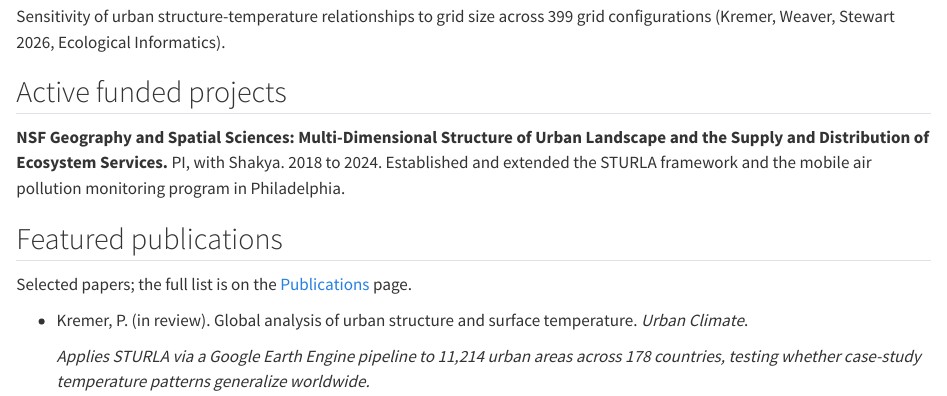
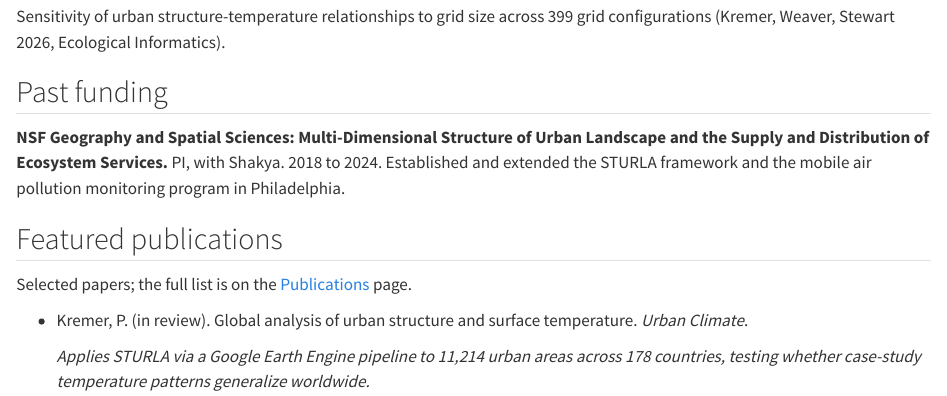
Before and after one commit to pelegkremer-jpg/pelegkremer-site, a Quarto document (projects/urban-structure.qmd): the page in a window 1100 px wide, from 2380 px down. Rendered offline with R 4.5, knitr and Pandoc in place of Quarto, with nearby package versions.

Commit message:
Urban Structure: rename 'Active funded projects' to 'Past funding' (NSF GSS award ended in 2024)

```diff
--- a/projects/urban-structure.qmd
+++ b/projects/urban-structure.qmd
@@ -21,7 +21,7 @@ Three interconnected lines of work:
 
 ![Sensitivity of urban structure-temperature relationships to grid size across 399 grid configurations (Kremer, Weaver, Stewart 2026, Ecological Informatics).](../assets/projects/sturla-grid.png){fig-alt="R-squared vs grid size analysis"}
 
-## Active funded projects
+## Past funding
 
 **NSF Geography and Spatial Sciences: Multi-Dimensional Structure of Urban Landscape and the Supply and Distribution of Ecosystem Services.** PI, with Shakya. 2018 to 2024. Established and extended the STURLA framework and the mobile air pollution monitoring program in Philadelphia.
 
```
